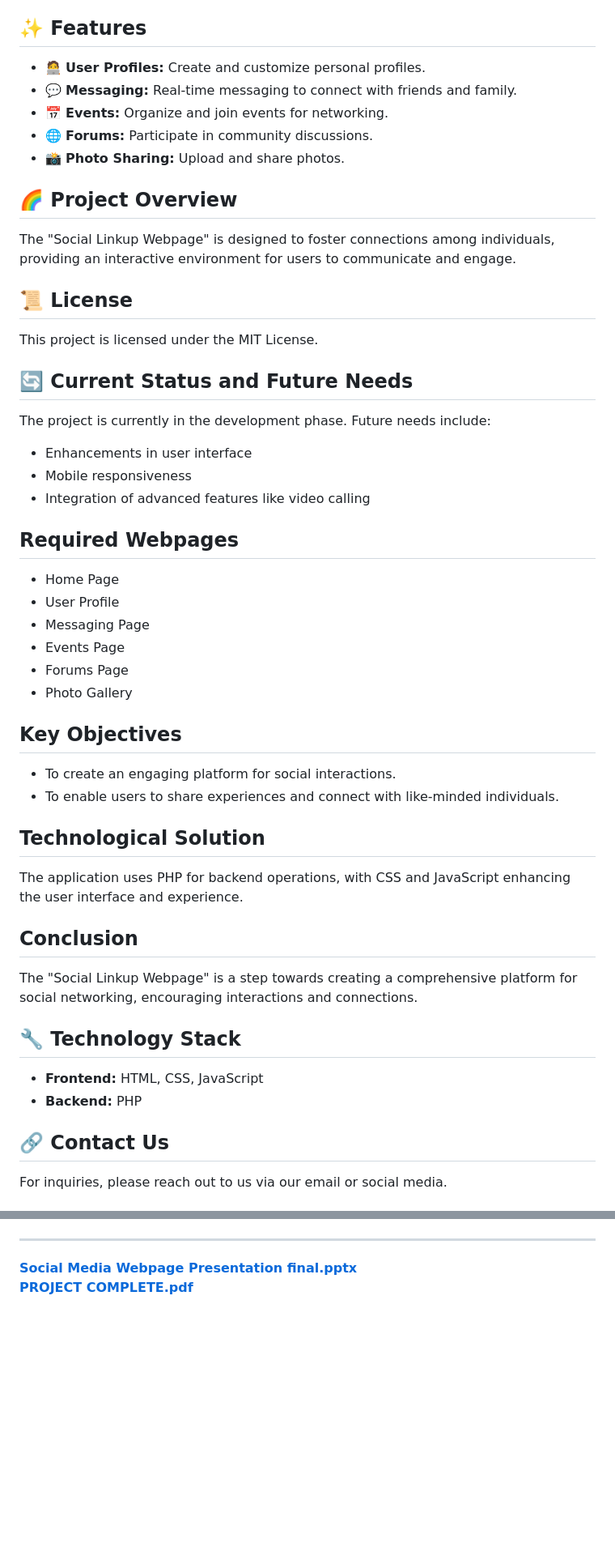
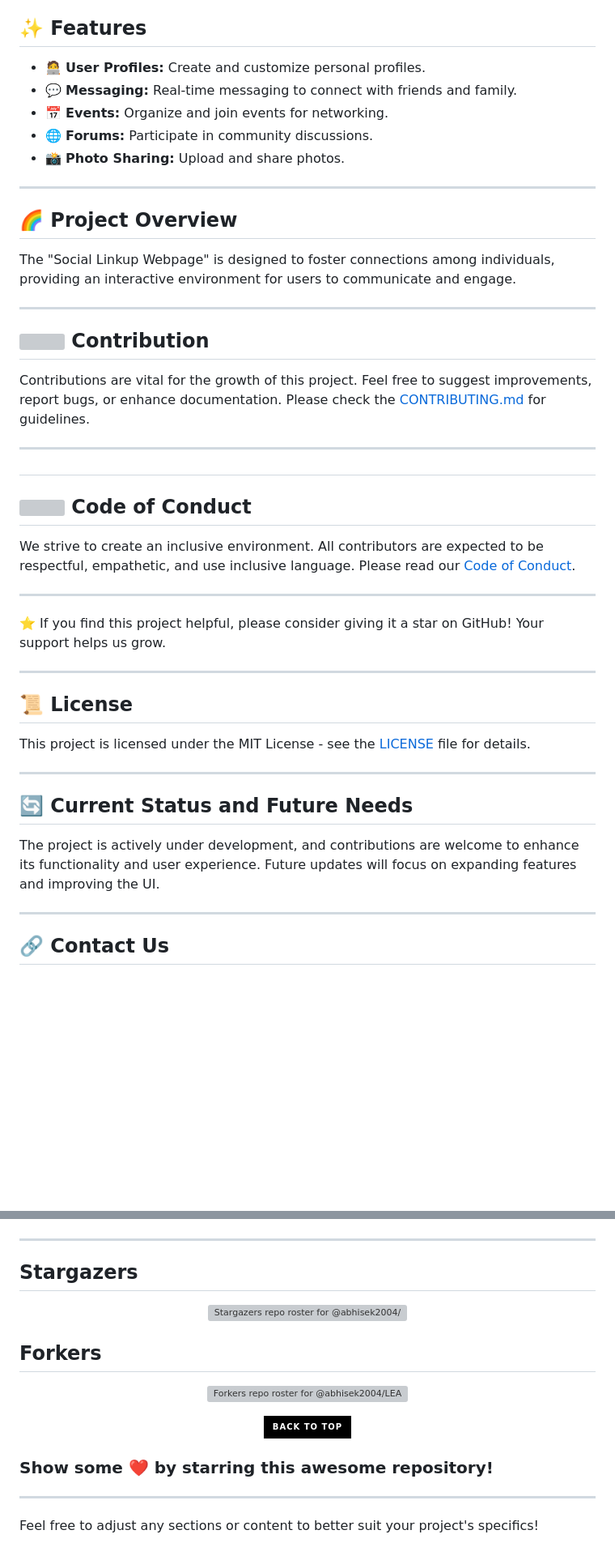
Before and after one commit to abhisek2004/LEARNING-PROJECT-1, a Markdown page: README.md, 2 parts joined by grey strips. Shown: that part at 81% size. Drawn GitHub-style; badges without logos; blank space fills up the shorter version; grey boxes are pictures that could not be loaded.

```diff
--- a/README.md
+++ b/README.md
@@ -35,45 +53,47 @@ To get started with the "Social Linkup Webpage," clone the repository and open t
 
 ## ✨ Features
+
 - 🧑‍💻 **User Profiles:** Create and customize personal profiles.
 - 💬 **Messaging:** Real-time messaging to connect with friends and family.
 - 📅 **Events:** Organize and join events for networking.
 - 🌐 **Forums:** Participate in community discussions.
 - 📸 **Photo Sharing:** Upload and share photos.
 
+---
+
 ## 🌈 Project Overview
+
 The "Social Linkup Webpage" is designed to foster connections among individuals, providing an interactive environment for users to communicate and engage.
 
+---
+
+## <img src="https://github.com/Meetjain1/wanderlust/assets/133582566/90f3930e-5a12-4a4e-8ac9-0dc7d5396adb" width="35" height="35"> Contribution
+
+Contributions are vital for the growth of this project. Feel free to suggest improvements, report bugs, or enhance documentation. Please check the [CONTRIBUTING.md](CONTRIBUTING.md) for guidelines.
+
+---
+
+## <h2><img src="https://raw.githubusercontent.com/Tarikul-Islam-Anik/Animated-Fluent-Emojis/master/Emojis/Hand%20gestures/Handshake.png" width="35" height="35"> Code of Conduct</h2>
+
+We strive to create an inclusive environment. All contributors are expected to be respectful, empathetic, and use inclusive language. Please read our [Code of Conduct](Code_of_Conduct.md).
+
+---
+
+⭐️ If you find this project helpful, please consider giving it a star on GitHub! Your support helps us grow.
+
+---
+
 ## 📜 License
-This project is licensed under the MIT License.
+
+This project is licensed under the MIT License - see the [LICENSE](LICENSE) file for details.
+
+---
 
 ## 🔄 Current Status and Future Needs
-The project is currently in the development phase. Future needs include:
-- Enhancements in user interface
-- Mobile responsiveness
-- Integration of advanced features like video calling
 
-## Required Webpages
-- Home Page
-- User Profile
-- Messaging Page
-- Events Page
-- Forums Page
-- Photo Gallery
+The project is actively under development, and contributions are welcome to enhance its functionality and user experience. Future updates will focus on expanding features and improving the UI.
 
-## Key Objectives
-- To create an engaging platform for social interactions.
-- To enable users to share experiences and connect with like-minded individuals.
-
-## Technological Solution
-The application uses PHP for backend operations, with CSS and JavaScript enhancing the user interface and experience.
-
-## Conclusion
-The "Social Linkup Webpage" is a step towards creating a comprehensive platform for social networking, encouraging interactions and connections.
-
-## 🔧 Technology Stack
-- **Frontend:** HTML, CSS, JavaScript
-- **Backend:** PHP
+---
 
 ## 🔗 Contact Us
-For inquiries, please reach out to us via our email or social media.
 
@@ -120,5 +135,30 @@ For inquiries, please reach out to us via our email or social media.
 
 ---
 
-**[Social Media Webpage Presentation final.pptx](https://github.com/abhisek2004/LEARNING-PROJECT-1/files/13766872/Social.Media.Webpage.Presentation.final.pptx)**
-**[PROJECT COMPLETE.pdf](https://github.com/abhisek2004/LEARNING-PROJECT-1/files/13766873/PROJECT.COMPLETE.pdf)**
+## Stargazers
+
+<div align='center'>
+
+[![Stargazers repo roster for @abhisek2004/LEARNING-PROJECT-1](https://reporoster.com/stars/abhisek2004/LEARNING-PROJECT-1)](https://github.com/abhisek2004/LEARNING-PROJECT-1/stargazers)
+
+</div>
+
+## Forkers
+
+<div align='center'>
+
+[![Forkers repo roster for @abhisek2004/LEARNING-PROJECT-1](https://reporoster.com/forks/abhisek2004/LEARNING-PROJECT-1)](https://github.com/abhisek2004/LEARNING-PROJECT-1/network/members)
+
+</div>
+
+<div align="center">
+    <a href="#top">
+        <img src="https://img.shields.io/badge/Back%20to%20Top-000000?style=for-the-badge&logo=github&logoColor=white" alt="Back to Top">
+    </a>
+</div>
+
+### Show some ❤️ by starring this awesome repository!
+
+---
+
+Feel free to adjust any sections or content to better suit your project's specifics!
```
Also changed, not shown: other parts of README.md (+55 -42 lines).
